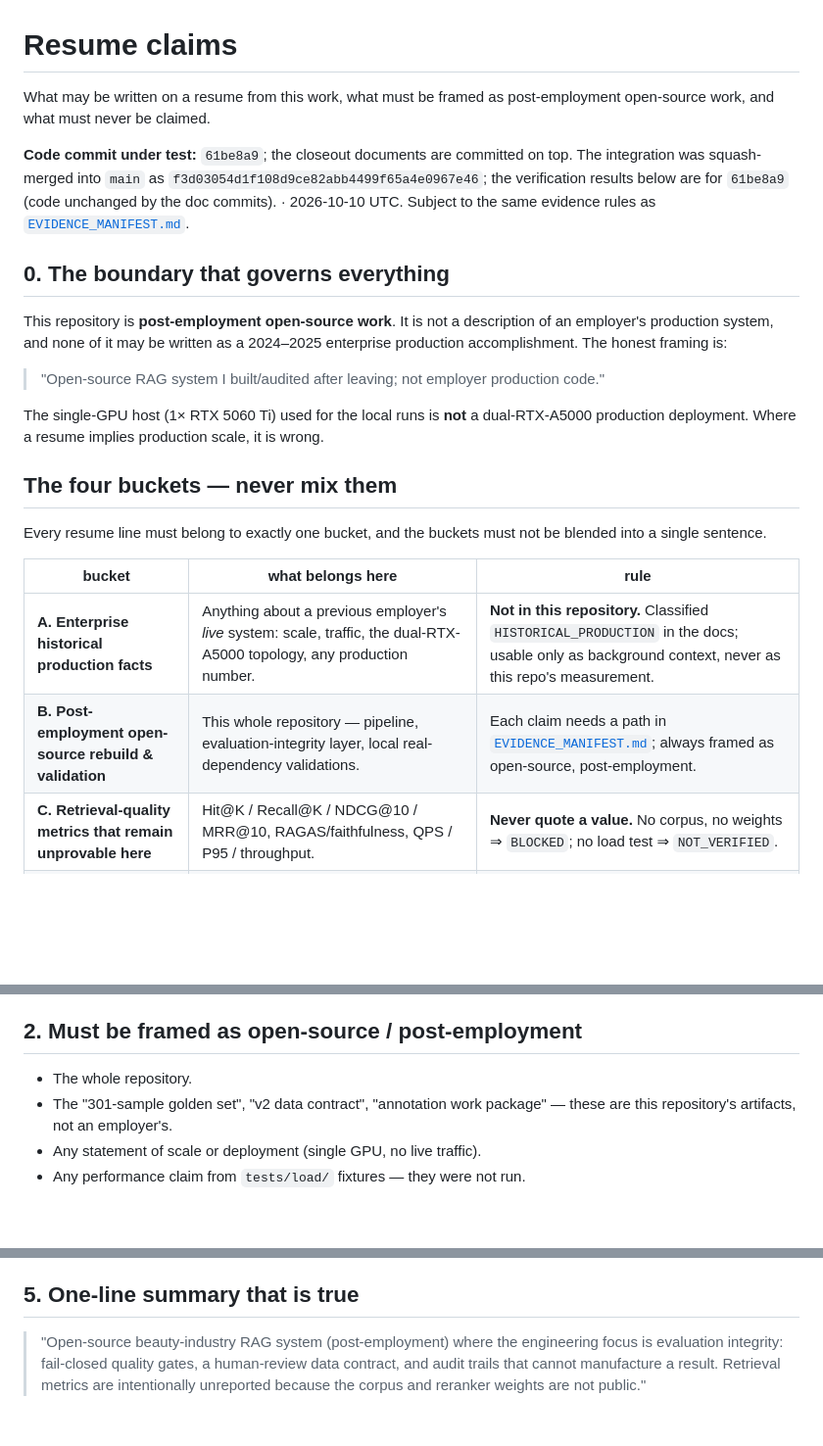
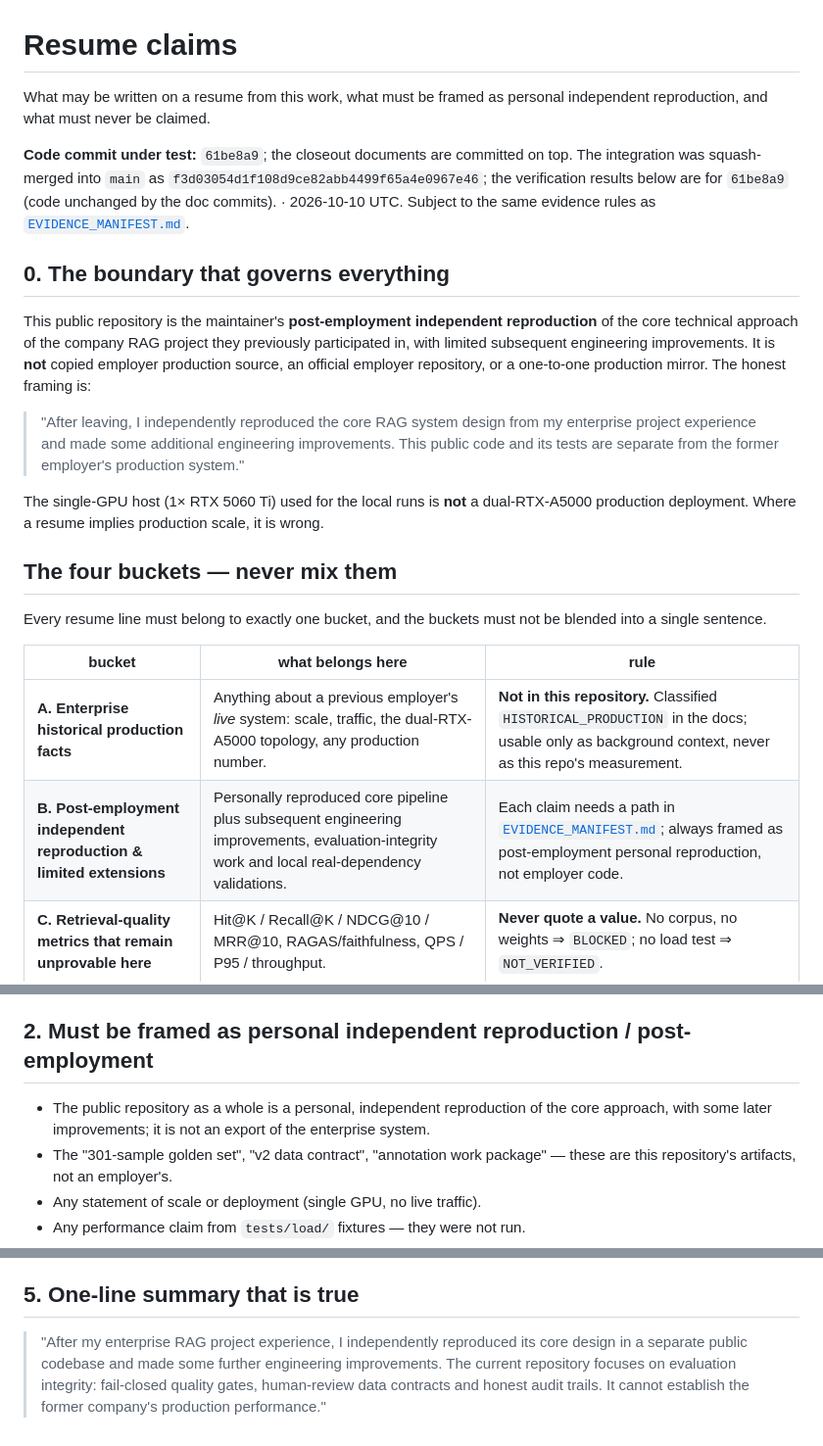
Before and after one commit to Xander-Xai/Beauty-Industry-RAG-QA-System, a Markdown page: docs/finalization/RESUME_CLAIMS.md, 3 parts joined by grey strips. Shown at 98% size. GitHub-like rendering; blank space fills up the shorter version.

Commit message:
docs: clarify enterprise-project independent reproduction provenance

```diff
--- a/docs/finalization/RESUME_CLAIMS.md
+++ b/docs/finalization/RESUME_CLAIMS.md
@@ -1,19 +1,16 @@
 # Resume claims
 
 What may be written on a resume from this work, what must be framed as
-post-employment open-source work, and what must never be claimed.
+personal independent reproduction, and what must never be claimed.
 
 **Code commit under test:** `61be8a9`; the closeout documents are committed on top. The integration was squash-merged into `main` as `f3d03054d1f108d9ce82abb4499f65a4e0967e46`; the verification results below are for `61be8a9` (code unchanged by the doc commits). · 2026-10-10 UTC. Subject to the same evidence rules as
 [`EVIDENCE_MANIFEST.md`](EVIDENCE_MANIFEST.md).
 
 ## 0. The boundary that governs everything
 
-This repository is **post-employment open-source work**. It is not a description
-of an employer's production system, and none of it may be written as a
-2024–2025 enterprise production accomplishment. The honest framing is:
+This public repository is the maintainer's **post-employment independent reproduction** of the core technical approach of the company RAG project they previously participated in, with limited subsequent engineering improvements. It is **not** copied employer production source, an official employer repository, or a one-to-one production mirror. The honest framing is:
 
-> "Open-source RAG system I built/audited after leaving; not employer production
-> code."
+> "After leaving, I independently reproduced the core RAG system design from my enterprise project experience and made some additional engineering improvements. This public code and its tests are separate from the former employer's production system."
 
 The single-GPU host (1× RTX 5060 Ti) used for the local runs is **not** a
 dual-RTX-A5000 production deployment. Where a resume implies production scale, it
@@ -27,7 +24,7 @@ blended into a single sentence.
 | bucket | what belongs here | rule |
 |---|---|---|
 | **A. Enterprise historical production facts** | Anything about a previous employer's *live* system: scale, traffic, the dual-RTX-A5000 topology, any production number. | **Not in this repository.** Classified `HISTORICAL_PRODUCTION` in the docs; usable only as background context, never as this repo's measurement. |
-| **B. Post-employment open-source rebuild & validation** | This whole repository — pipeline, evaluation-integrity layer, local real-dependency validations. | Each claim needs a path in [`EVIDENCE_MANIFEST.md`](EVIDENCE_MANIFEST.md); always framed as open-source, post-employment. |
+| **B. Post-employment independent reproduction & limited extensions** | Personally reproduced core pipeline plus subsequent engineering improvements, evaluation-integrity work and local real-dependency validations. | Each claim needs a path in [`EVIDENCE_MANIFEST.md`](EVIDENCE_MANIFEST.md); always framed as post-employment personal reproduction, not employer code. |
 | **C. Retrieval-quality metrics that remain unprovable here** | Hit@K / Recall@K / NDCG@10 / MRR@10, RAGAS/faithfulness, QPS / P95 / throughput. | **Never quote a value.** No corpus, no weights ⇒ `BLOCKED`; no load test ⇒ `NOT_VERIFIED`. |
 | **D. Currently engineering-verified capabilities** | Fail-closed gates, the golden-set data contract and review lifecycle, the RBAC/session controls, the run-report outcomes, the contract tests. | `PASS_CODE` / `PASS_CI`; describes *engineering*, not a measured result. |
 
@@ -57,9 +54,9 @@ are backed by tests in [`EVIDENCE_MANIFEST.md`](EVIDENCE_MANIFEST.md):
 6. **Fixed an HTTP status-contract defect** where a documented 503 overload
    response was surfacing as a 500.
 
-## 2. Must be framed as open-source / post-employment
+## 2. Must be framed as personal independent reproduction / post-employment
 
-- The whole repository.
+- The public repository as a whole is a personal, independent reproduction of the core approach, with some later improvements; it is not an export of the enterprise system.
 - The "301-sample golden set", "v2 data contract", "annotation work package" —
   these are this repository's artifacts, not an employer's.
 - Any statement of scale or deployment (single GPU, no live traffic).
@@ -112,8 +109,4 @@ resume line because it is a *story*, not a metric:
 
 ## 5. One-line summary that is true
 
-> "Open-source beauty-industry RAG system (post-employment) where the engineering
-> focus is evaluation integrity: fail-closed quality gates, a human-review data
-> contract, and audit trails that cannot manufacture a result. Retrieval metrics
-> are intentionally unreported because the corpus and reranker weights are not
-> public."
+> "After my enterprise RAG project experience, I independently reproduced its core design in a separate public codebase and made some further engineering improvements. The current repository focuses on evaluation integrity: fail-closed quality gates, human-review data contracts and honest audit trails. It cannot establish the former company's production performance."
```
